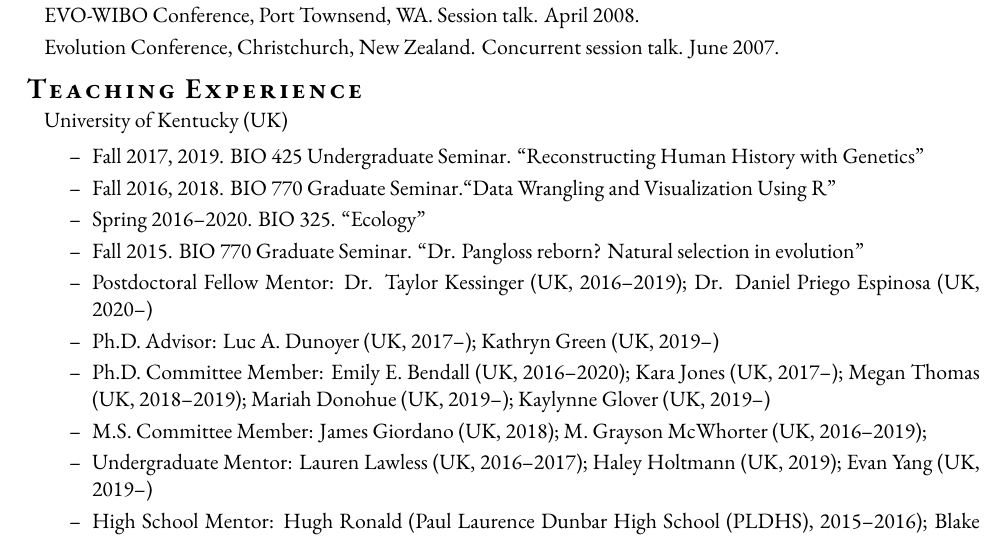
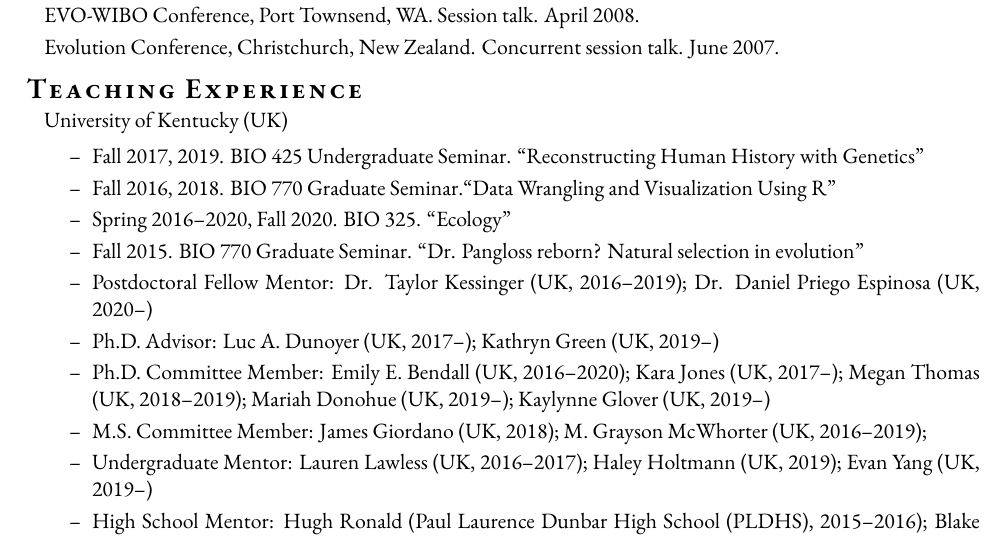
Before and after one commit to vancleve/cv, a LaTeX CV (cv-jvancleve.tex): part of page 5 of 6, cut so that both start at the same text. Compiled offline with XeLaTeX; a missing font is replaced by an installed copy or a similar font; a missing bibliography style is replaced by a similar one.

Commit message:
tiny edits

```diff
--- a/cv-jvancleve.tex
+++ b/cv-jvancleve.tex
@@ -249,7 +249,7 @@
     \begin{itemize}
     \item Fall 2017, 2019. BIO 425 Undergraduate Seminar. ``Reconstructing Human History with Genetics''
     \item Fall 2016, 2018. BIO 770 Graduate Seminar.``Data Wrangling and Visualization Using R''
-    \item Spring 2016--2020. BIO 325. ``Ecology''
+    \item Spring 2016--2020, Fall 2020. BIO 325. ``Ecology''
     \item Fall 2015. BIO 770 Graduate Seminar. ``Dr. Pangloss reborn? Natural selection in evolution''
     \item Postdoctoral Fellow Mentor: Dr. Taylor Kessinger (UK, 2016--2019); Dr. Daniel Priego Espinosa (UK, 2020--)
     \item Ph.D. Advisor: Luc A. Dunoyer (UK, 2017--); Kathryn Green (UK, 2019--)
```
Also changed, not shown: cv-jvancleve.pdf.
